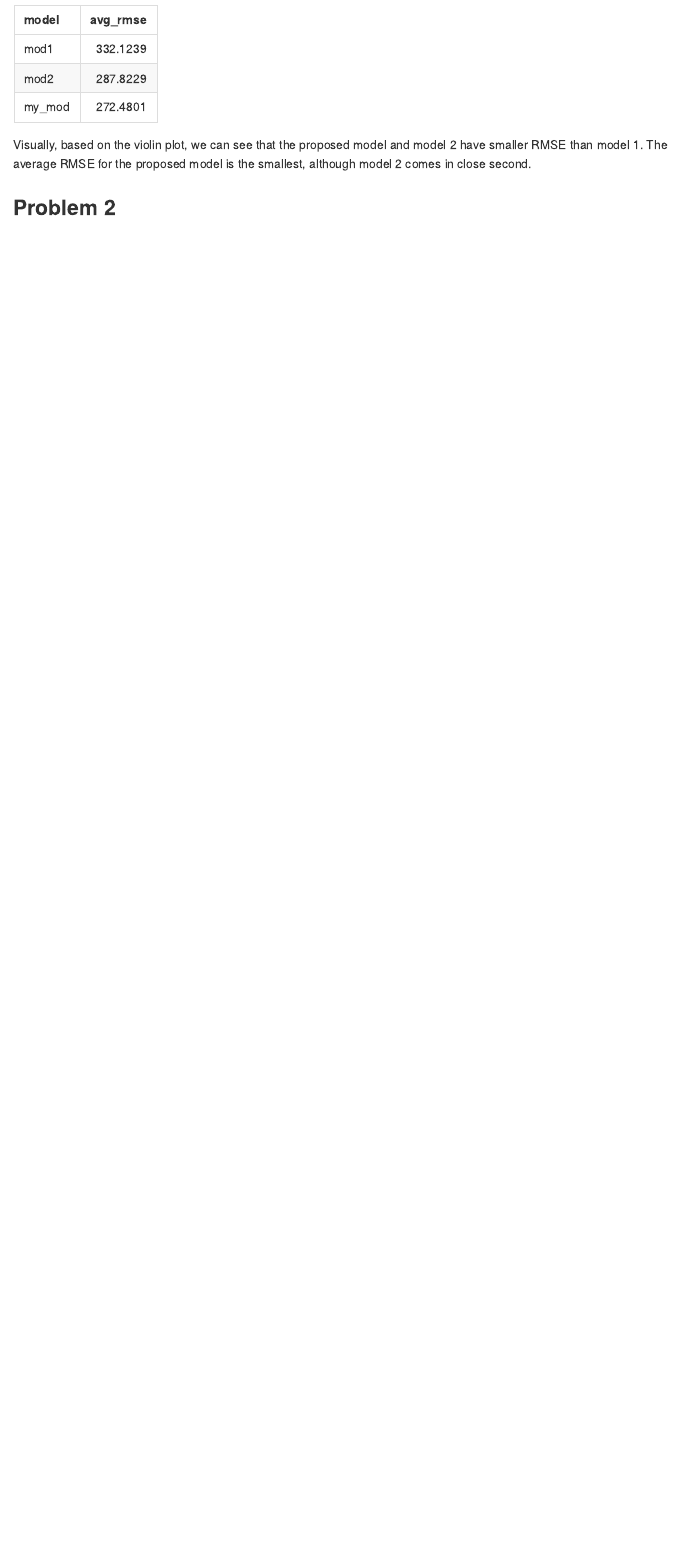
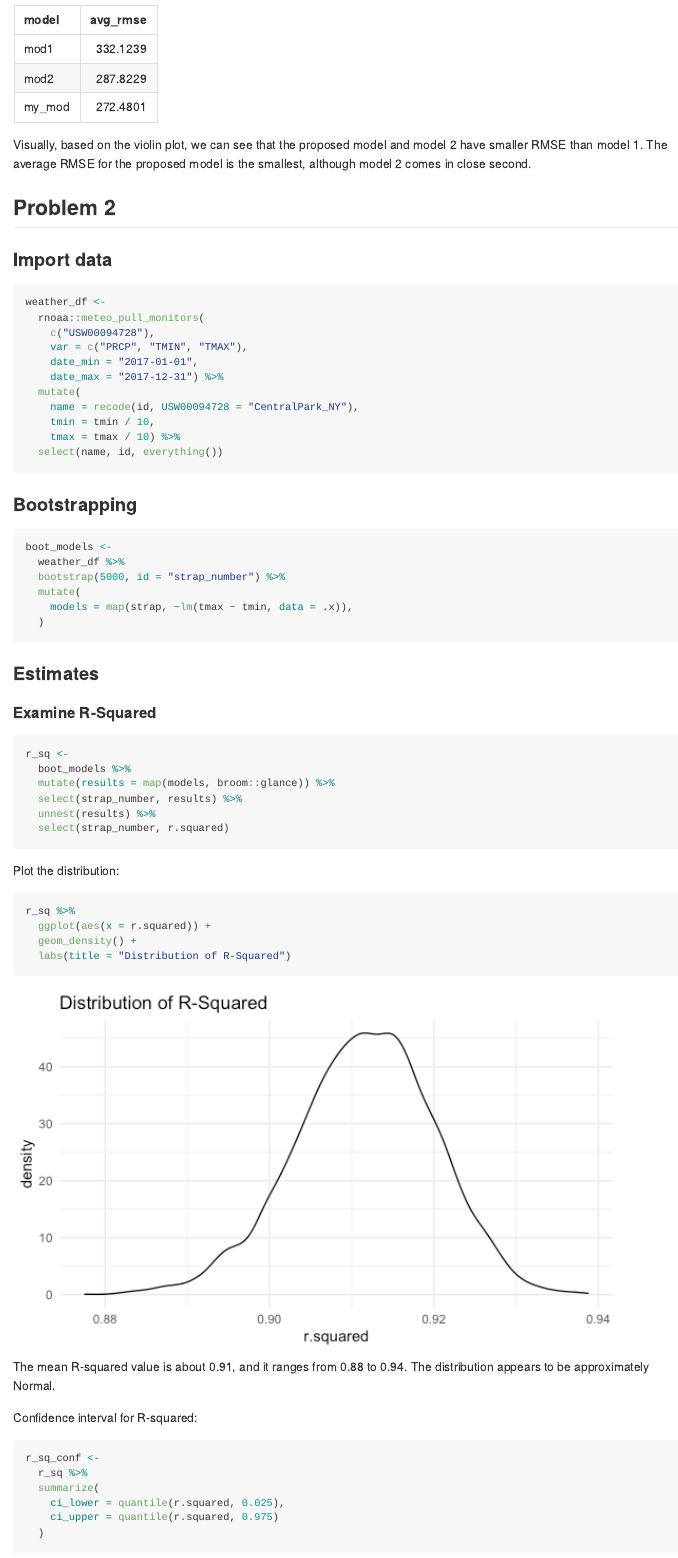
Before and after one commit to ssp35/p8105_hw6_sp4029, an R Markdown document (p8105_hw6_sp4029.Rmd): the page in a window 1100 px wide, from 7110 px down. The pictures show the output file p8105_hw6_sp4029.md that the author committed with the source, drawn offline in the style of GitHub.

Commit message:
problem 2

````diff
--- a/p8105_hw6_sp4029.Rmd
+++ b/p8105_hw6_sp4029.Rmd
@@ -159,3 +159,64 @@ cv_df %>%
 Visually, based on the violin plot, we can see that the proposed model and model 2 have smaller RMSE than model 1. The average RMSE for the proposed model is the smallest, although model 2 comes in close second.
 
 ## Problem 2
+
+### Import data
+
+```{r message=FALSE}
+weather_df <-
+  rnoaa::meteo_pull_monitors(
+    c("USW00094728"),
+    var = c("PRCP", "TMIN", "TMAX"),
+    date_min = "2017-01-01",
+    date_max = "2017-12-31") %>%
+  mutate(
+    name = recode(id, USW00094728 = "CentralPark_NY"),
+    tmin = tmin / 10,
+    tmax = tmax / 10) %>%
+  select(name, id, everything())
+```
+
+### Bootstrapping
+
+```{r}
+boot_models <-
+  weather_df %>%
+  bootstrap(5000, id = "strap_number") %>%
+  mutate(
+    models = map(strap, ~lm(tmax ~ tmin, data = .x)),
+  )
+```
+
+
+### Estimates
+
+#### Examine R-Squared
+
+```{r}
+r_sq <-
+  boot_models %>%
+  mutate(results = map(models, broom::glance)) %>%
+  select(strap_number, results) %>%
+  unnest(results) %>%
+  select(strap_number, r.squared)
+```
+
+Plot the distribution:
+
+```{r}
+r_sq %>%
+  ggplot(aes(x = r.squared)) +
+  geom_density() +
+  labs(title = "Distribution of R-Squared")
+```
+
+The mean R-squared value is about `r round(mean(r_sq$r.squared), 2)`, and it ranges from `r round(min(r_sq$r.squared), 2)` to `r round(max(r_sq$r.squared), 2)`. The distribution appears to be approximately Normal.
+
+Confidence interval for R-squared:
+
+```{r}
+r_sq_conf <-
+  r_sq %>%
+  summarize(
+    ci_lower = quantile(r.squared, 0.025),
+    ci_upper = quantile(r.squared, 0.975)
````
Also changed, not shown: p8105_hw6_sp4029.md, p8105_hw6_sp4029_files/figure-gfm/unnamed-chunk-15-1.png (added), p8105_hw6_sp4029_files/figure-gfm/unnamed-chunk-18-1.png (added), p8105_hw6_sp4029.Rmd (43 more changed lines).
